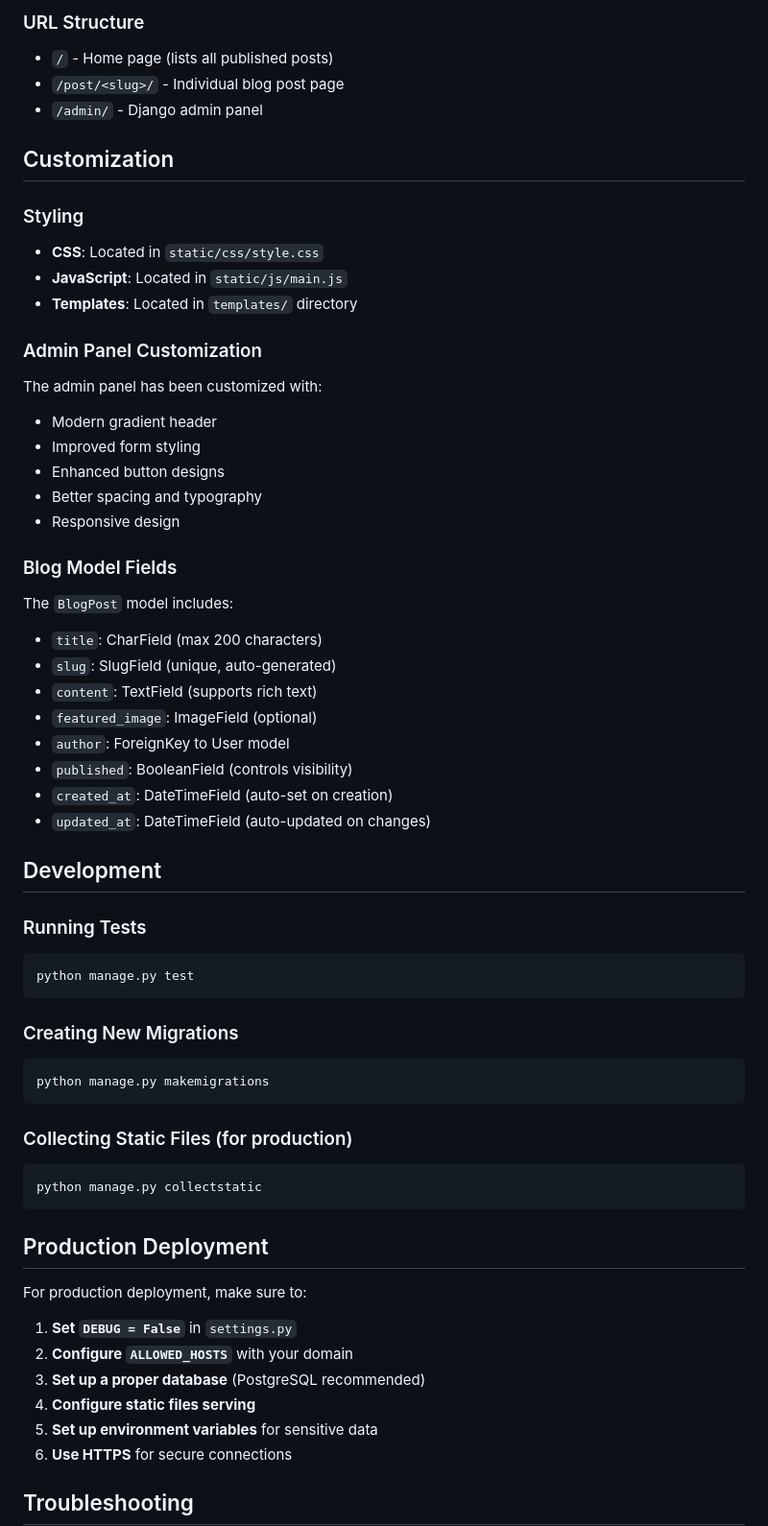
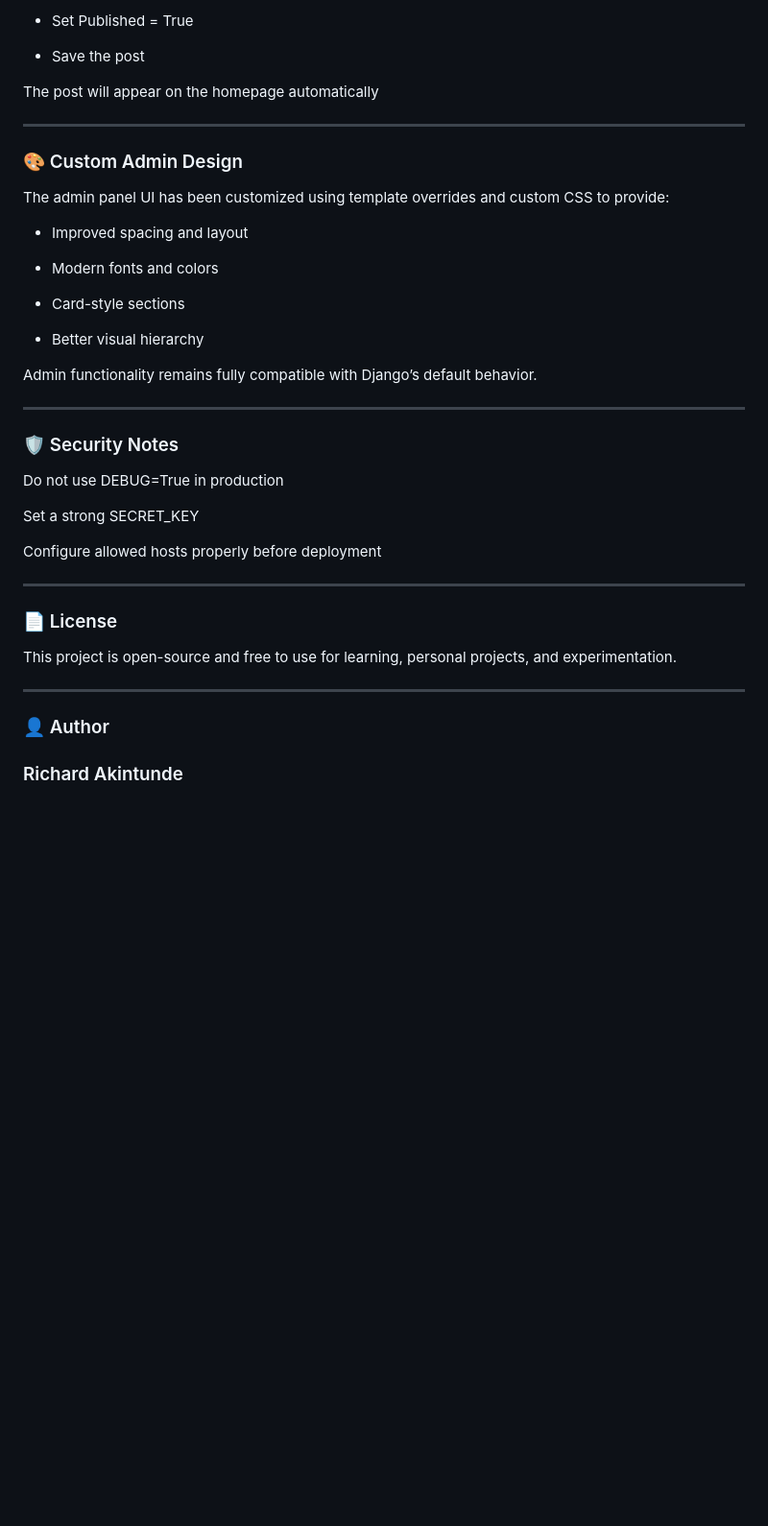
Before and after one commit to Richdigital2021/Django_Blog_website, a Markdown page: blogwebsite/README.md, the part around one of its changes. Shown at 96% size. Drawn GitHub-style; blank space fills up the shorter version.

````diff
--- a/blogwebsite/README.md
+++ b/blogwebsite/README.md
@@ -129,69 +146,43 @@ blogsite/
 
-### URL Structure
+- Set Published = True
 
-- `/` - Home page (lists all published posts)
-- `/post/<slug>/` - Individual blog post page
-- `/admin/` - Django admin panel
+- Save the post
 
-## Customization
+The post will appear on the homepage automatically
 
-### Styling
+---
 
-- **CSS**: Located in `static/css/style.css`
-- **JavaScript**: Located in `static/js/main.js`
-- **Templates**: Located in `templates/` directory
+### 🎨 Custom Admin Design
 
-### Admin Panel Customization
+The admin panel UI has been customized using template overrides and custom CSS to provide:
 
-The admin panel has been customized with:
-- Modern gradient header
-- Improved form styling
-- Enhanced button designs
-- Better spacing and typography
-- Responsive design
+- Improved spacing and layout
 
-### Blog Model Fields
+ - Modern fonts and colors
 
-The `BlogPost` model includes:
-- `title`: CharField (max 200 characters)
-- `slug`: SlugField (unique, auto-generated)
-- `content`: TextField (supports rich text)
-- `featured_image`: ImageField (optional)
-- `author`: ForeignKey to User model
-- `published`: BooleanField (controls visibility)
-- `created_at`: DateTimeField (auto-set on creation)
-- `updated_at`: DateTimeField (auto-updated on changes)
+- Card-style sections
 
-## Development
+- Better visual hierarchy
 
-### Running Tests
+Admin functionality remains fully compatible with Django’s default behavior.
 
-```bash
-python manage.py test
-```
+---
 
-### Creating New Migrations
+### 🛡️ Security Notes
 
-```bash
-python manage.py makemigrations
-```
+Do not use DEBUG=True in production
 
-### Collecting Static Files (for production)
+Set a strong SECRET_KEY
 
-```bash
-python manage.py collectstatic
-```
+Configure allowed hosts properly before deployment
 
-## Production Deployment
+---
 
-For production deployment, make sure to:
+### 📄 License
 
-1. **Set `DEBUG = False`** in `settings.py`
-2. **Configure `ALLOWED_HOSTS`** with your domain
-3. **Set up a proper database** (PostgreSQL recommended)
-4. **Configure static files serving**
-5. **Set up environment variables** for sensitive data
-6. **Use HTTPS** for secure connections
+This project is open-source and free to use for learning, personal projects, and experimentation.
 
-## Troubleshooting
+---
+### 👤 Author
+### Richard Akintunde
 
````
Also changed, not shown: other parts of blogwebsite/README.md (+114 -120 lines).
